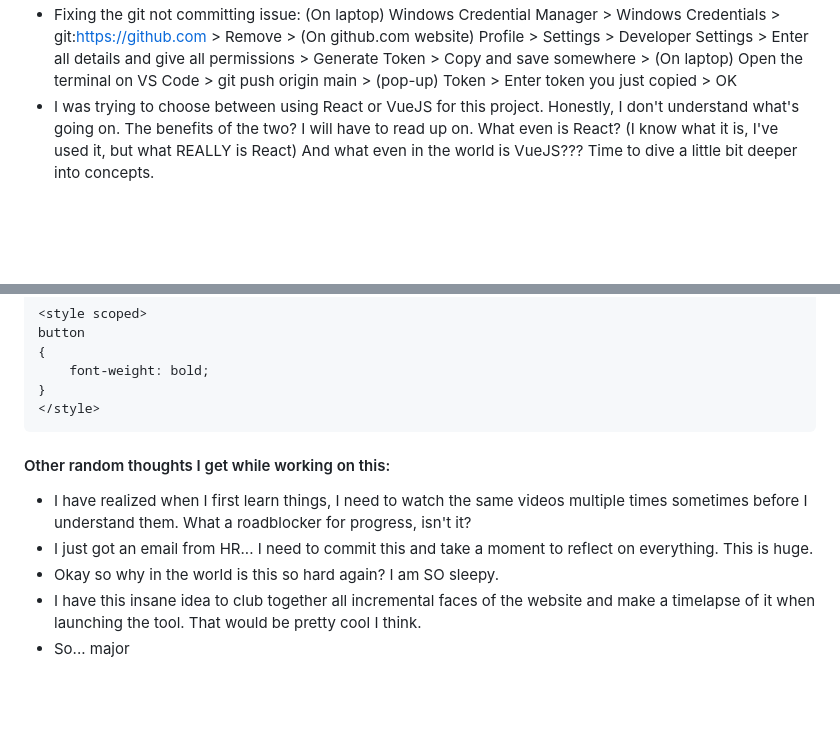
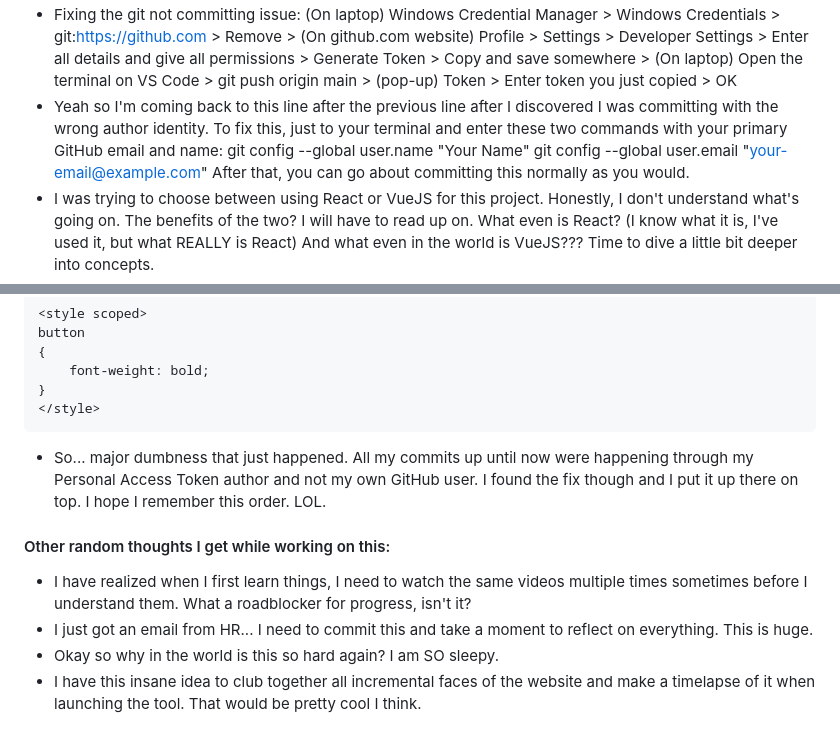
Before and after one commit to AshnahKhalidKhan/google-xyz, a Markdown page: README.md, 2 parts joined by grey strips. Drawn GitHub-style; blank space fills up the shorter version.

Commit message:
Updated README.md with steps to resolve Personal Access Token author replacement with primary GitHub user for commits

````diff
--- a/README.md
+++ b/README.md
@@ -18,6 +18,10 @@ git push origin <branch name> -> pushes all commits to the branch (in our case,
 - I fixed the git not committing issue! Had to generate a Personal Access Token for this laptop. I think I should include the steps here, but maybe if I make that many projects, I won't need to remember (???) Who knows? Let's take things one step at a time.
 - Fixing the git not committing issue:
 (On laptop) Windows Credential Manager > Windows Credentials > git:https://github.com > Remove > (On github.com website) Profile > Settings > Developer Settings > Enter all details and give all permissions > Generate Token > Copy and save somewhere > (On laptop) Open the terminal on VS Code > git push origin main > (pop-up) Token > Enter token you just copied > OK
+- Yeah so I'm coming back to this line after the previous line after I discovered I was committing with the wrong author identity. To fix this, just to your terminal and enter these two commands with your primary GitHub email and name:
+git config --global user.name "Your Name"
+git config --global user.email "your-email@example.com"
+After that, you can go about committing this normally as you would.
 - I was trying to choose between using React or VueJS for this project. Honestly, I don't understand what's going on. The benefits of the two? I will have to read up on. What even is React? (I know what it is, I've used it, but what REALLY is React) And what even in the world is VueJS??? Time to dive a little bit deeper into concepts.
 - First and foremost: what is React? Well, React is a JavaScript library. The terms that standout to me about React and terms that I have now moved way past from. I'm choosing VueJS because (a) wow, what a name and story from its creator, and (b) I've never worked with it before so I want to try it out.
 - So I watched a couple YouTube videos from publishing a VueJS app to GitHub Pages for free, to creating my first VueJS app, to a complete crashcourse on VueJS and web development for beginners. I am diving into this one almost 4-hour long video by Faraday-something from freeCodeCamp.org on VueJS and I highly recommend it cause I love her voice and style of explaining things - I feel like I ACTUALLY understand things a little bit woohooo! This video is 3 years old though so it may be a bit deprecated and stuff, but overall I like it.
@@ -77,7 +81,7 @@ button
 }
 </style>
 ```
-
+- So... major dumbness that just happened. All my commits up until now were happening through my Personal Access Token author and not my own GitHub user. I found the fix though and I put it up there on top. I hope I remember this order. LOL.
 
 
 
@@ -88,4 +92,3 @@ button
 - I just got an email from HR... I need to commit this and take a moment to reflect on everything. This is huge.
 - Okay so why in the world is this so hard again? I am SO sleepy.
 - I have this insane idea to club together all incremental faces of the website and make a timelapse of it when launching the tool. That would be pretty cool I think.
-- So... major
````
